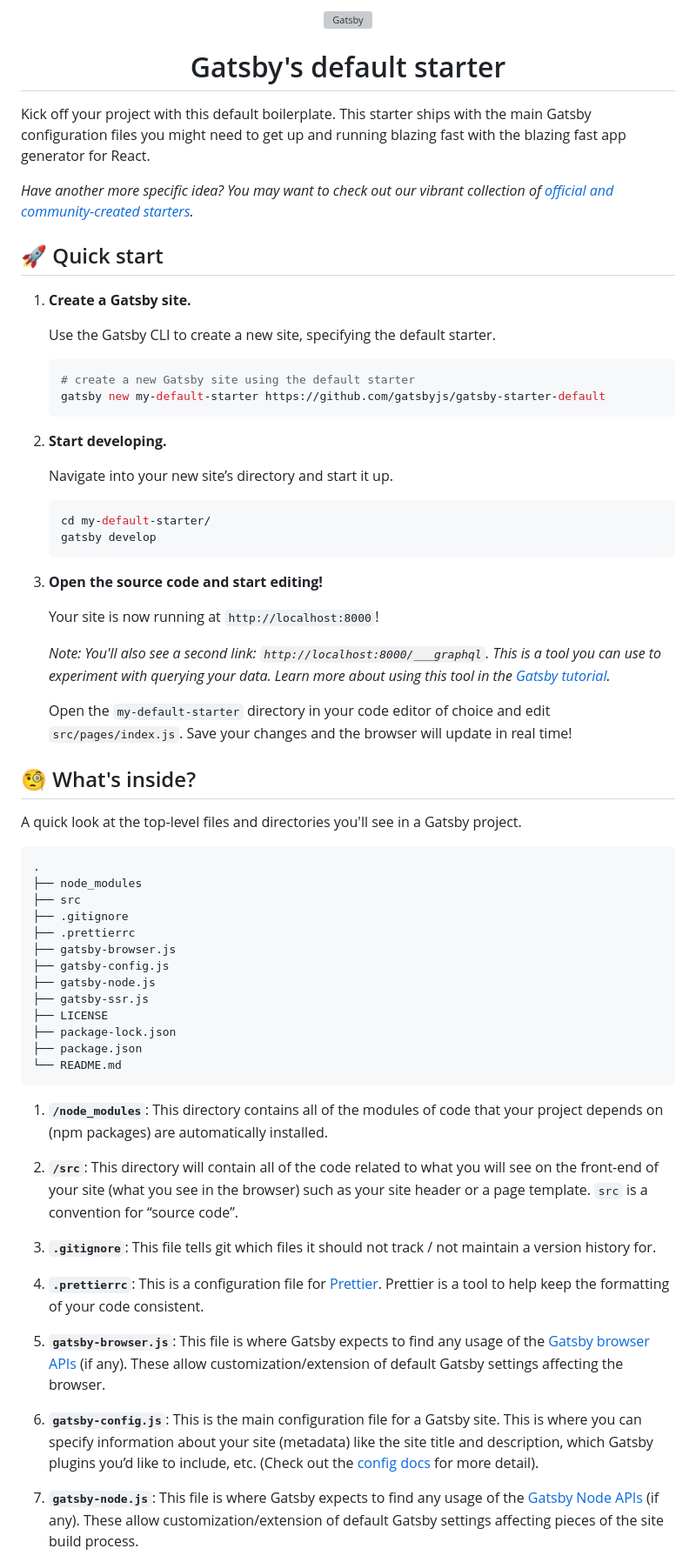
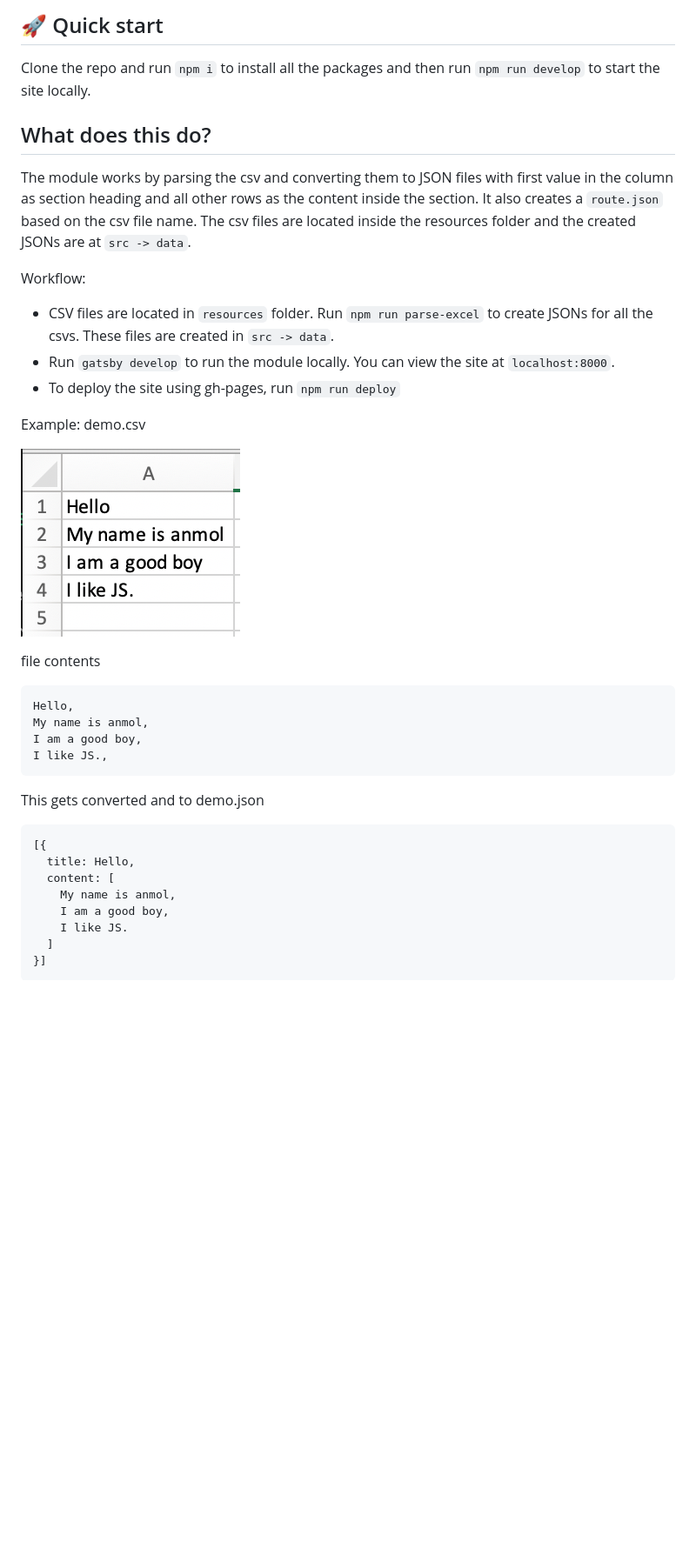
Before and after one commit to anmol5varma/excel-cms, a Markdown page: README.md, the part around the change printed below. Shown: that part at 87% size. Drawn GitHub-style; pictures changed too: documentation/demo.png (added); blank space fills up the shorter version; grey boxes are pictures that could not be loaded.

Commit message:
update read me with proper flow and example

````diff
--- a/README.md
+++ b/README.md
@@ -1,74 +1,35 @@
-<!-- AUTO-GENERATED-CONTENT:START (STARTER) -->
-<p align="center">
-  <a href="https://www.gatsbyjs.org">
-    <img alt="Gatsby" src="https://www.gatsbyjs.org/monogram.svg" width="60" />
-  </a>
-</p>
-<h1 align="center">
-  Gatsby's default starter
-</h1>
+## 🚀 Quick start
+Clone the repo and run `npm i` to install all the packages and then run `npm run develop` to start the site locally.
 
-Kick off your project with this default boilerplate. This starter ships with the main Gatsby configuration files you might need to get up and running blazing fast with the blazing fast app generator for React.
+## What does this do?
+The module works by parsing the csv and converting them to JSON files with first value in the column as section heading and all other rows as the content inside the section. It also creates a `route.json` based on the csv file name. The csv files are located inside the resources folder and the created JSONs are at `src -> data`.
 
-_Have another more specific idea? You may want to check out our vibrant collection of [official and community-created starters](https://www.gatsbyjs.org/docs/gatsby-starters/)._
+Workflow:
+* CSV files are located in `resources` folder. Run `npm run parse-excel` to create JSONs for all the csvs. These files are created in `src -> data`.
+* Run `gatsby develop` to run the module locally. You can view the site at `localhost:8000`.
+* To deploy the site using gh-pages, run `npm run deploy`
 
-## 🚀 Quick start
+Example: demo.csv
 
-1.  **Create a Gatsby site.**
+![File content](documentation/demo.png)
 
-    Use the Gatsby CLI to create a new site, specifying the default starter.
+file contents
+```
+Hello,
+My name is anmol,
+I am a good boy,
+I like JS.,
+```
 
-    ```shell
-    # create a new Gatsby site using the default starter
-    gatsby new my-default-starter https://github.com/gatsbyjs/gatsby-starter-default
-    ```
+This gets converted and to demo.json
+```
+[{
+  title: Hello,
+  content: [
+    My name is anmol,
+    I am a good boy,
+    I like JS.
+  ]
+}]
+```
 
-1.  **Start developing.**
-
-    Navigate into your new site’s directory and start it up.
-
-    ```shell
-    cd my-default-starter/
-    gatsby develop
-    ```
-
-1.  **Open the source code and start editing!**
-
-    Your site is now running at `http://localhost:8000`!
-
-    _Note: You'll also see a second link: _`http://localhost:8000/___graphql`_. This is a tool you can use to experiment with querying your data. Learn more about using this tool in the [Gatsby tutorial](https://www.gatsbyjs.org/tutorial/part-five/#introducing-graphiql)._
-
-    Open the `my-default-starter` directory in your code editor of choice and edit `src/pages/index.js`. Save your changes and the browser will update in real time!
-
-## 🧐 What's inside?
-
-A quick look at the top-level files and directories you'll see in a Gatsby project.
-
-    .
-    ├── node_modules
-    ├── src
-    ├── .gitignore
-    ├── .prettierrc
-    ├── gatsby-browser.js
-    ├── gatsby-config.js
-    ├── gatsby-node.js
-    ├── gatsby-ssr.js
-    ├── LICENSE
-    ├── package-lock.json
-    ├── package.json
-    └── README.md
-
-1.  **`/node_modules`**: This directory contains all of the modules of code that your project depends on (npm packages) are automatically installed.
-
-2.  **`/src`**: This directory will contain all of the code related to what you will see on the front-end of your site (what you see in the browser) such as your site header or a page template. `src` is a convention for “source code”.
-
-3.  **`.gitignore`**: This file tells git which files it should not track / not maintain a version history for.
-
-4.  **`.prettierrc`**: This is a configuration file for [Prettier](https://prettier.io/). Prettier is a tool to help keep the formatting of your code consistent.
-
-5.  **`gatsby-browser.js`**: This file is where Gatsby expects to find any usage of the [Gatsby browser APIs](https://www.gatsbyjs.org/docs/browser-apis/) (if any). These allow customization/extension of default Gatsby settings affecting the browser.
-
-6.  **`gatsby-config.js`**: This is the main configuration file for a Gatsby site. This is where you can specify information about your site (metadata) like the site title and description, which Gatsby plugins you’d like to include, etc. (Check out the [config docs](https://www.gatsbyjs.org/docs/gatsby-config/) for more detail).
-
-7.  **`gatsby-node.js`**: This file is where Gatsby expects to find any usage of the [Gatsby Node APIs](https://www.gatsbyjs.org/docs/node-apis/) (if any). These allow customization/extension of default Gatsby settings affecting pieces of the site build process.
-
````
Also changed, not shown: other parts of README.md (+1 -23 lines), documentation/demo1.png (added), 4 other files.
